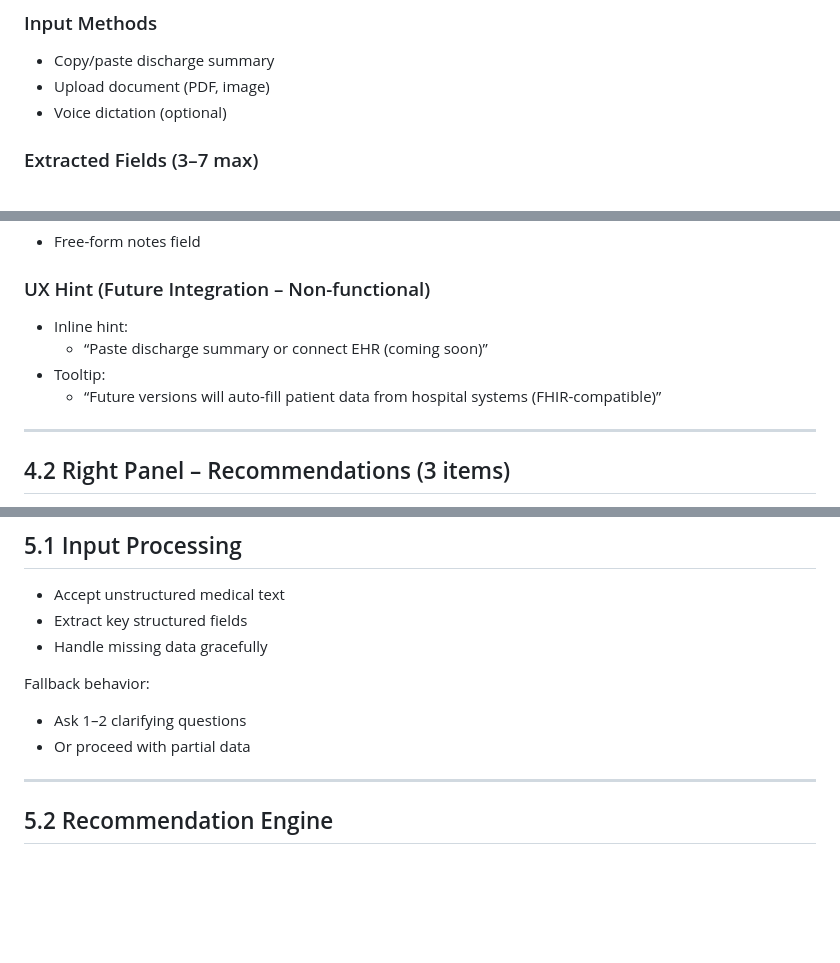
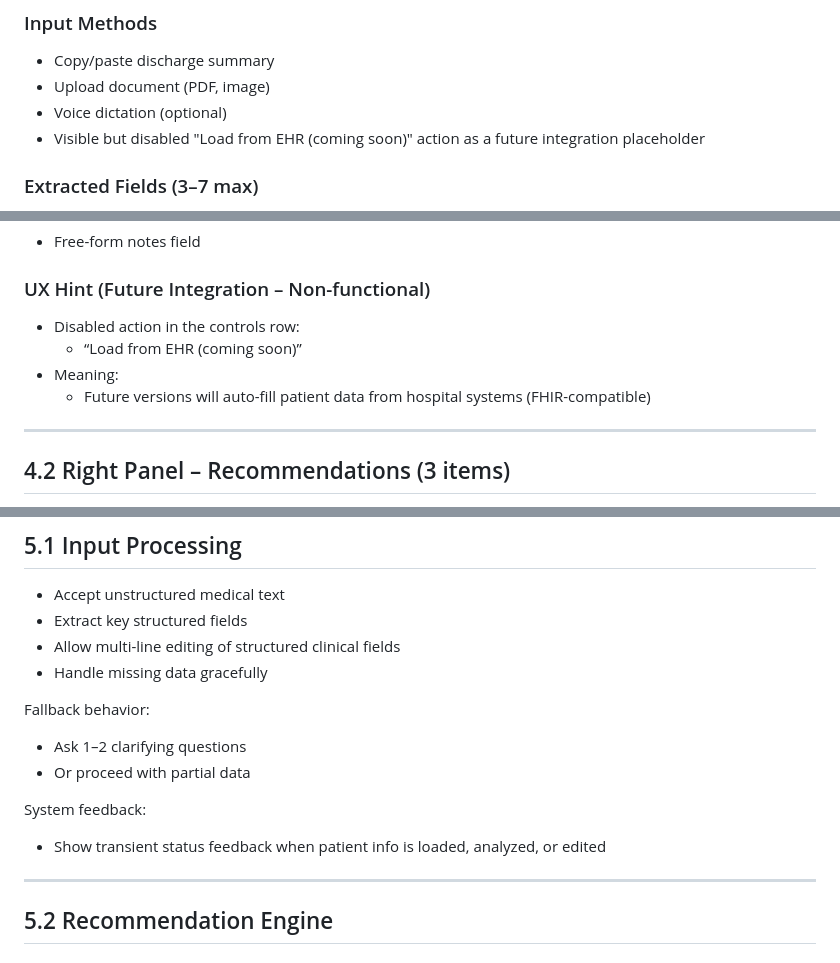
Before and after one commit to mmaksin/WellHealth, a Markdown page: wellhealth_mvp_prd_v0_1.md, 3 parts joined by grey strips. Rendered like a GitHub page; blank space fills up the shorter version.

```diff
--- a/wellhealth_mvp_prd_v0_1.md
+++ b/wellhealth_mvp_prd_v0_1.md
@@ -63,6 +63,7 @@ Build a lightweight, web-based MVP that:
 * Copy/paste discharge summary
 * Upload document (PDF, image)
 * Voice dictation (optional)
+* Visible but disabled "Load from EHR (coming soon)" action as a future integration placeholder
 
 ### Extracted Fields (3–7 max)
 
@@ -80,10 +81,10 @@ Build a lightweight, web-based MVP that:
 
 ### UX Hint (Future Integration – Non-functional)
 
-* Inline hint:
-  * “Paste discharge summary or connect EHR (coming soon)”
-* Tooltip:
-  * “Future versions will auto-fill patient data from hospital systems (FHIR-compatible)”
+* Disabled action in the controls row:
+  * “Load from EHR (coming soon)”
+* Meaning:
+  * Future versions will auto-fill patient data from hospital systems (FHIR-compatible)
 
 ***
 
@@ -144,12 +145,17 @@ Limitations:
 
 * Accept unstructured medical text
 * Extract key structured fields
+* Allow multi-line editing of structured clinical fields
 * Handle missing data gracefully
 
 Fallback behavior:
 
 * Ask 1–2 clarifying questions
 * Or proceed with partial data
+
+System feedback:
+
+* Show transient status feedback when patient info is loaded, analyzed, or edited
 
 ***
 
```
Also changed, not shown: wellhealth_mvp_prd_v0_1_wireframes.md (+16 -11 lines).
